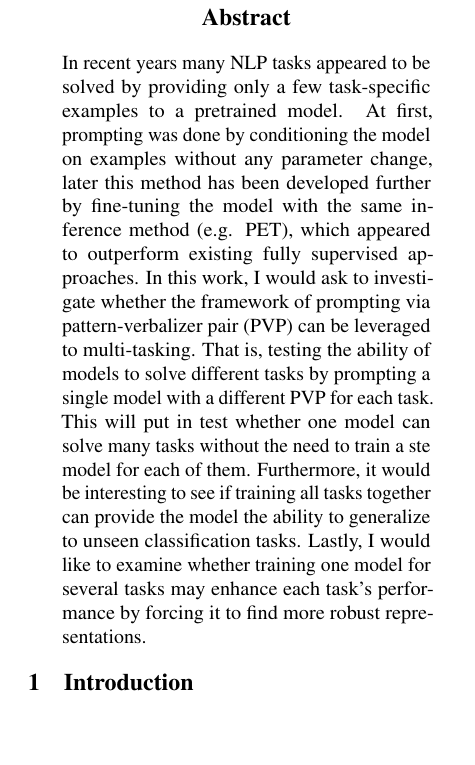
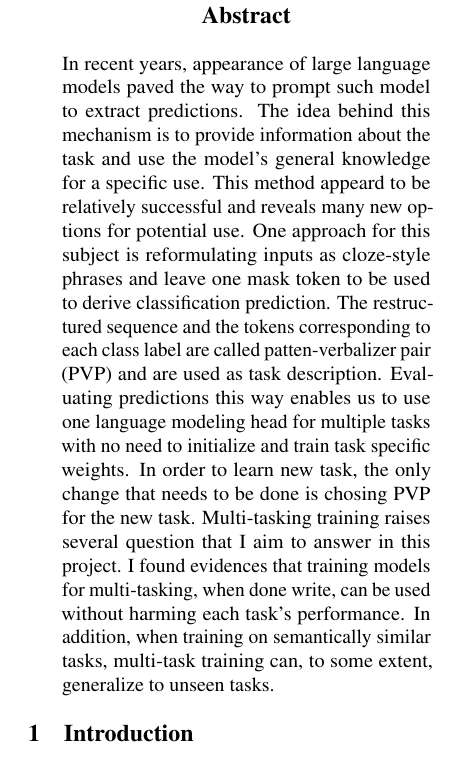
Before and after one commit to asafmaman101/amnlp_final_project, a LaTeX paper (amnlp_final_project.tex): part of one column of page 1 of 6, cut so that both start at the same text, the shorter picture padded with empty space. Compiled offline with pdfLaTeX.

Commit message:
New abstract version

```diff
--- a/amnlp_final_project.tex
+++ b/amnlp_final_project.tex
@@ -51,12 +51,16 @@
 \begin{document}
 \maketitle
 \begin{abstract}
-In recent years many NLP tasks appeared to be solved by providing only a few task-specific examples to a pretrained model.
-At first, prompting was done by conditioning the model on examples without any parameter change, later this method has been developed further by fine-tuning the model with the same inference method (e.g. PET), which appeared to outperform existing fully supervised approaches.
-In this work, I would ask to investigate whether the framework of prompting via pattern-verbalizer pair (PVP) can be leveraged to multi-tasking.
-That is, testing the ability of models to solve different tasks by prompting a single model with a different PVP for each task. This will put in test whether one model can solve many tasks without the need to train a ste model for each of them.
-Furthermore, it would be interesting to see if training all tasks together can provide the model the ability to generalize to unseen classification tasks.
-Lastly, I would like to examine whether training one model for several tasks may enhance each task's performance by forcing it to find more robust representations.
+In recent years, appearance of large language models paved the way to prompt such model to extract predictions.
+The idea behind this mechanism is to provide information about the task and use the model's general knowledge for a specific use.
+This method appeard to be relatively successful and reveals many new options for potential use.
+One approach for this subject is reformulating inputs as cloze-style phrases and leave one mask token to be used to derive classification prediction.
+The restructured sequence and the tokens corresponding to each class label are called patten-verbalizer pair (PVP) and are used as task description.
+Evaluating predictions this way enables us to use one language modeling head for multiple tasks with no need to initialize and train task specific weights.
+In order to learn new task, the only change that needs to be done is chosing PVP for the new task.
+Multi-tasking training raises several question that I aim to answer in this project.
+I found evidences that training models for multi-tasking, when done write, can be used without harming each task's performance.
+In addition, when training on semantically similar tasks, multi-task training can, to some extent, generalize to unseen tasks.
 \end{abstract}
 
 
```
